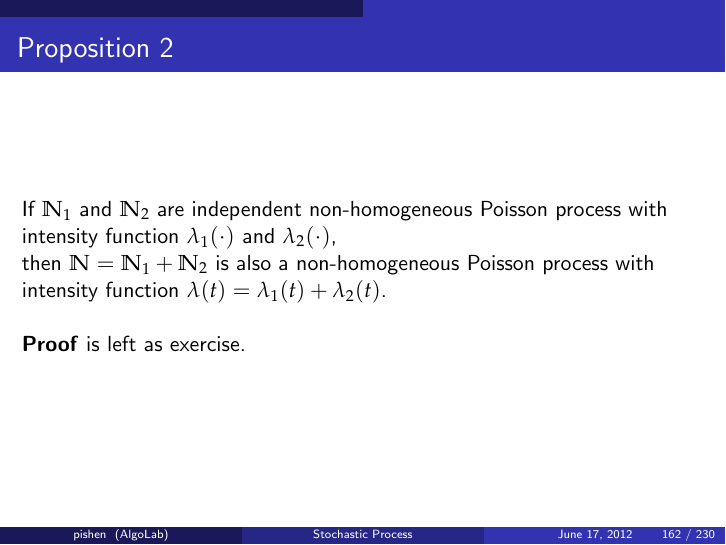
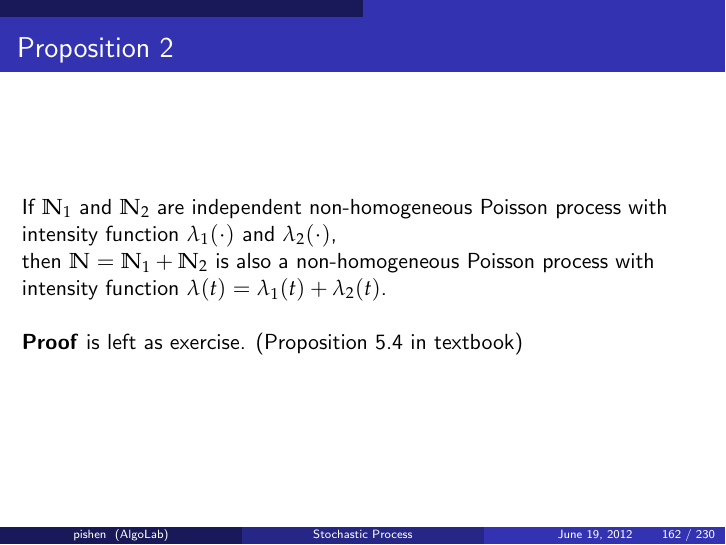
Before and after one commit to pishen/stochastic-process-notes, LaTeX slides (stoc_process_notes.tex): page 162 of 230. The pictures show the PDF file stoc_process_notes.pdf that the author committed with the source.

Commit message:
minor change

```diff
--- a/stoc_process_notes.tex
+++ b/stoc_process_notes.tex
@@ -2163,7 +2163,7 @@ Then we know that
 If $\mathbb{N}_1$ and $\mathbb{N}_2$ are independent non-homogeneous Poisson process with intensity function $\lambda_1(\cdot)$ and $\lambda_2(\cdot)$, \\
 then $\mathbb{N} = \mathbb{N}_1 + \mathbb{N}_2$ is also a non-homogeneous Poisson process with intensity function $\lambda(t) = \lambda_1(t) + \lambda_2(t)$.\\
 \vspace{\baselineskip}
-\textbf{Proof} is left as exercise.
+\textbf{Proof} is left as exercise. (Proposition 5.4 in textbook)
 \end{frame}
 
 \begin{frame}{Continuous Markov chain}
```
Also changed, not shown: stoc_process_notes.pdf.
